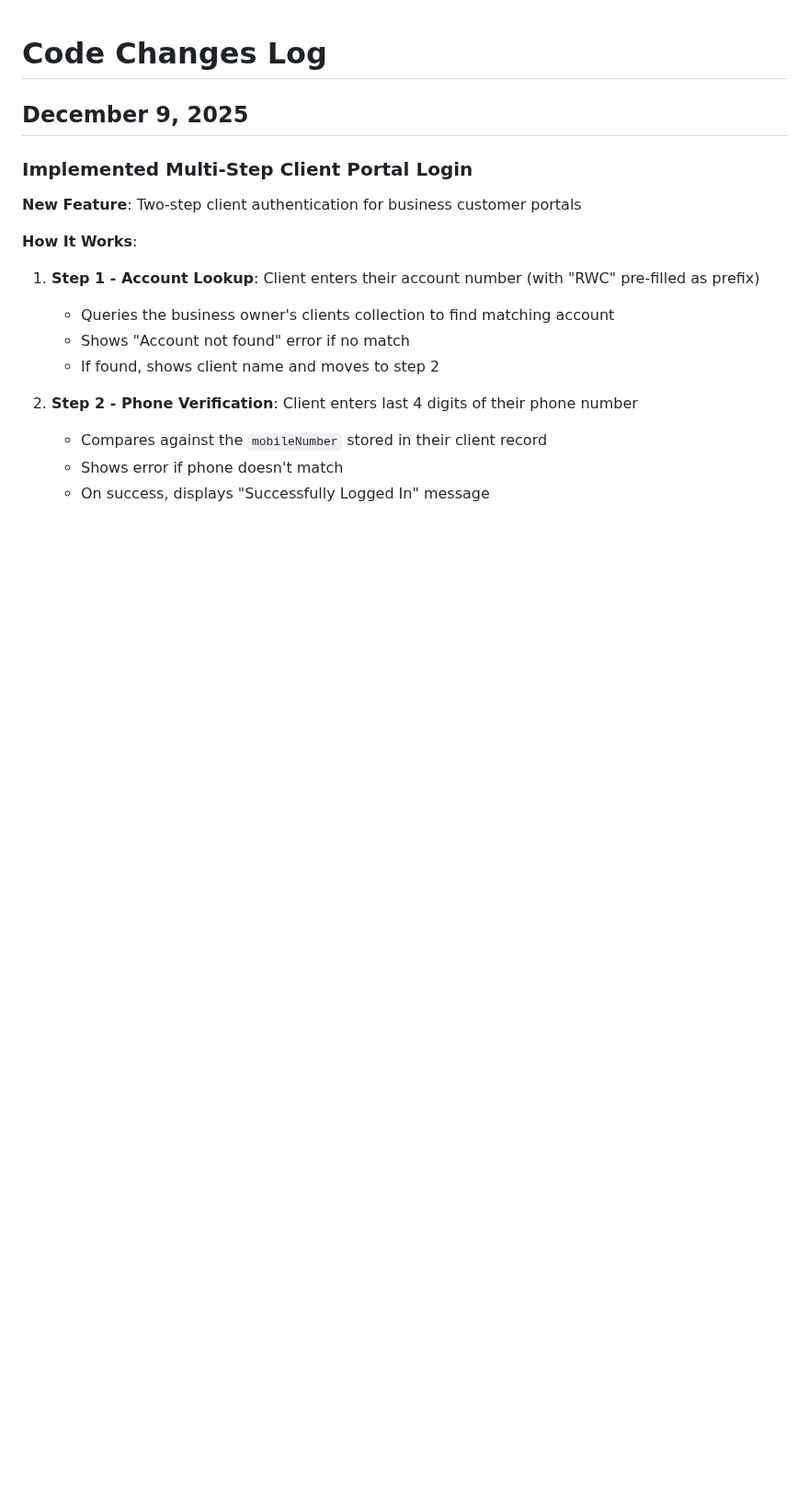
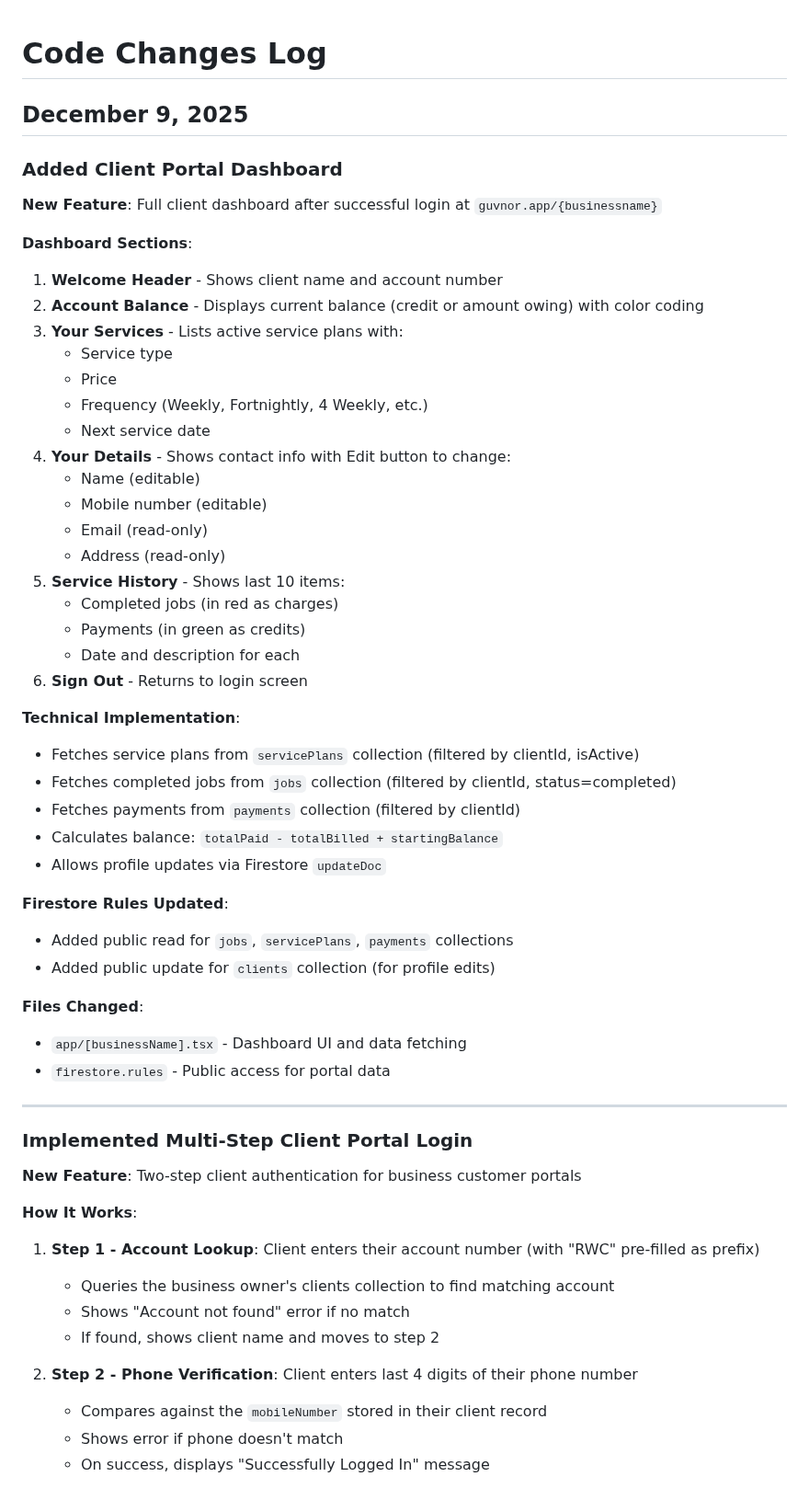
Before and after one commit to phrygian100/RoundManagerApp, a Markdown page: docs/codechanges.md, the part around the change. Shown at 92% size. Drawn GitHub-style; blank space fills up the shorter version.

Commit message:
Update codechanges doc with dashboard feature

```diff
--- a/docs/codechanges.md
+++ b/docs/codechanges.md
@@ -1,6 +1,46 @@
 # Code Changes Log
 
 ## December 9, 2025
+
+### Added Client Portal Dashboard
+
+**New Feature**: Full client dashboard after successful login at `guvnor.app/{businessname}`
+
+**Dashboard Sections**:
+1. **Welcome Header** - Shows client name and account number
+2. **Account Balance** - Displays current balance (credit or amount owing) with color coding
+3. **Your Services** - Lists active service plans with:
+   - Service type
+   - Price
+   - Frequency (Weekly, Fortnightly, 4 Weekly, etc.)
+   - Next service date
+4. **Your Details** - Shows contact info with Edit button to change:
+   - Name (editable)
+   - Mobile number (editable)
+   - Email (read-only)
+   - Address (read-only)
+5. **Service History** - Shows last 10 items:
+   - Completed jobs (in red as charges)
+   - Payments (in green as credits)
+   - Date and description for each
+6. **Sign Out** - Returns to login screen
+
+**Technical Implementation**:
+- Fetches service plans from `servicePlans` collection (filtered by clientId, isActive)
+- Fetches completed jobs from `jobs` collection (filtered by clientId, status=completed)
+- Fetches payments from `payments` collection (filtered by clientId)
+- Calculates balance: `totalPaid - totalBilled + startingBalance`
+- Allows profile updates via Firestore `updateDoc`
+
+**Firestore Rules Updated**:
+- Added public read for `jobs`, `servicePlans`, `payments` collections
+- Added public update for `clients` collection (for profile edits)
+
+**Files Changed**:
+- `app/[businessName].tsx` - Dashboard UI and data fetching
+- `firestore.rules` - Public access for portal data
+
+---
 
 ### Implemented Multi-Step Client Portal Login
 
```
